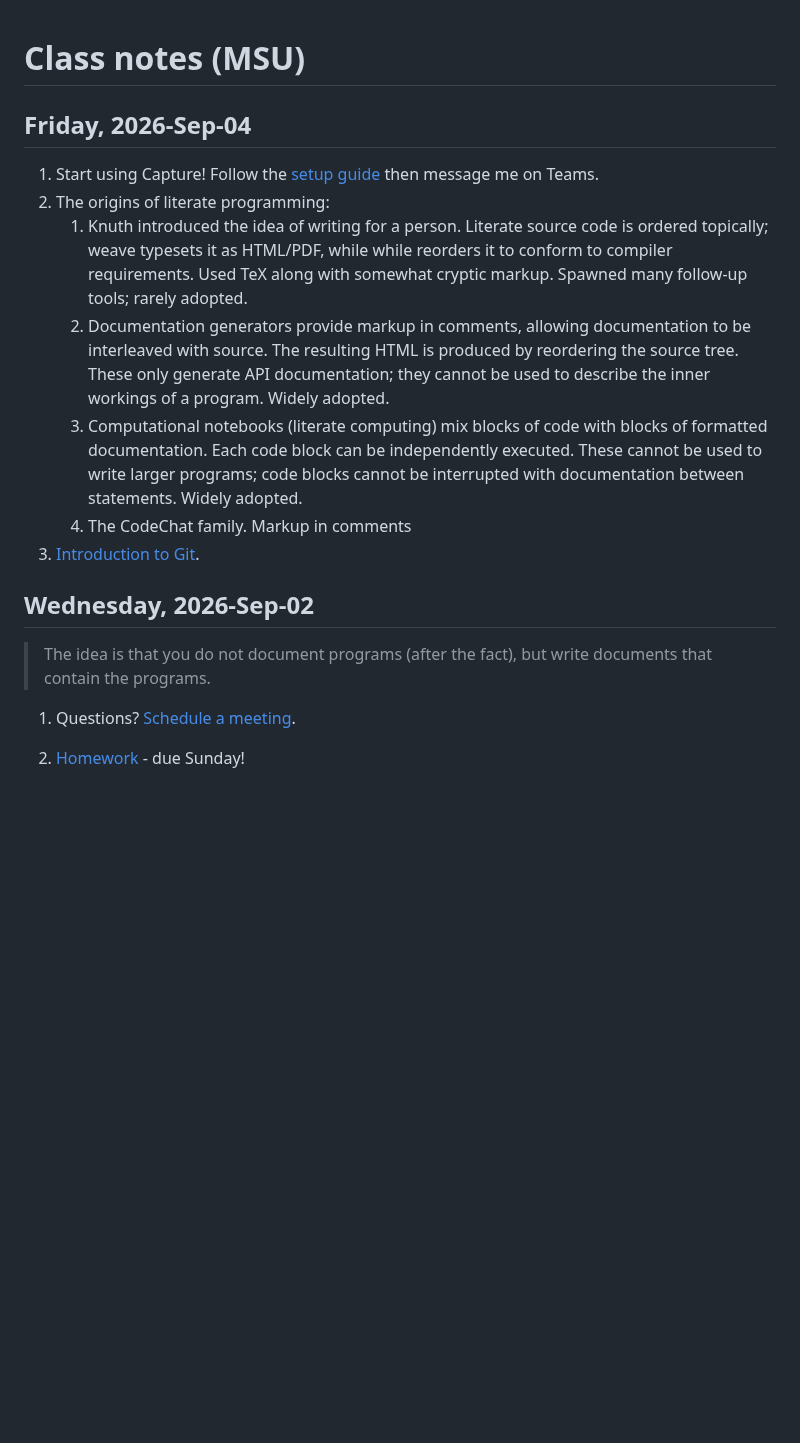
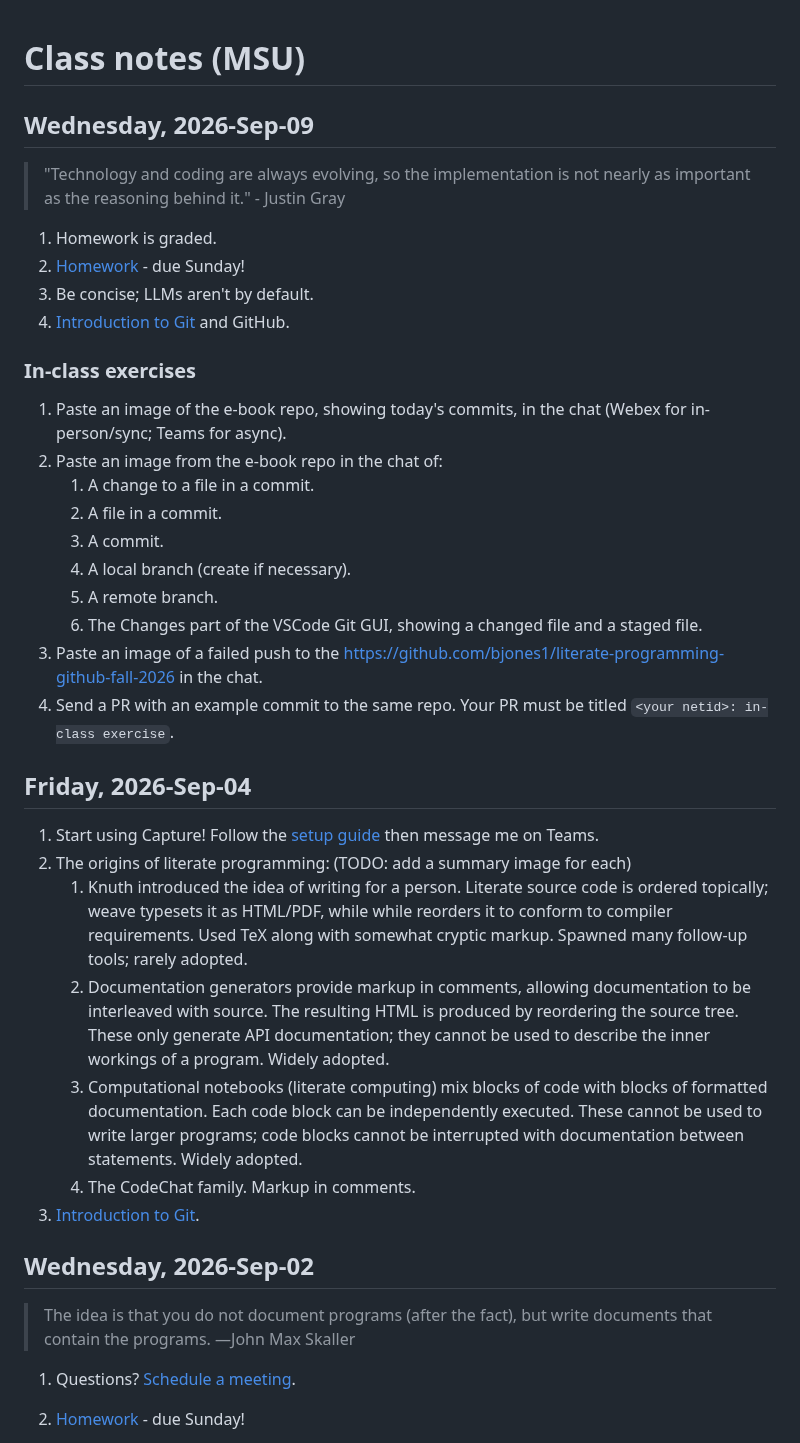
Before and after one commit to bjones1/literate-programming-book, a Markdown page: class_notes-MSU.md, the part around the change. Drawn GitHub-style; blank space fills up the shorter version.

```diff
--- a/class_notes-MSU.md
+++ b/class_notes-MSU.md
@@ -1,5 +1,35 @@
 Class notes (MSU)
 =================
+
+Wednesday, 2026-Sep-09
+----------------------
+
+> "Technology and coding are always evolving, so the implementation is not
+> nearly as important as the reasoning behind it." - Justin Gray
+
+1. Homework is graded.
+2. [Homework](https://canvas.msstate.edu/courses/186065/assignments) - due
+   Sunday!
+3. Be concise; LLMs aren't by default.
+4. [Introduction to Git](git_intro.md) and GitHub.
+
+### In-class exercises
+
+1. Paste an image of the e-book repo, showing today's commits, in the chat
+   (Webex for in-person/sync; Teams for async).
+2. Paste an image from the e-book repo in the chat of:
+   1. A change to a file in a commit.
+   2. A file in a commit.
+   3. A commit.
+   4. A local branch (create if necessary).
+   5. A remote branch.
+   6. The Changes part of the VSCode Git GUI, showing a changed file and a
+      staged file.
+3. Paste an image of a failed push to
+   the [https://github.com/bjones1/literate-programming-github-fall-2026](https://github.com/bjones1/literate-programming-github-fall-2026)
+   in the chat.
+4. Send a PR with an example commit to the same repo. Your PR must be titled
+   `<your netid>: in-class exercise`.
 
 Friday, 2026-Sep-04
 -------------------
@@ -7,7 +37,7 @@ Friday, 2026-Sep-04
 1. Start using Capture! Follow the
    [setup guide](course_materials/capture-token-setup-guide.html) then message
    me on Teams.
-2. The origins of literate programming:
+2. The origins of literate programming: (TODO: add a summary image for each)
    1. Knuth introduced the idea of writing for a person. Literate source code is
       ordered topically; weave typesets it as HTML/PDF, while while reorders it
       to conform to compiler requirements. Used TeX along with somewhat cryptic
@@ -22,15 +52,14 @@ Friday, 2026-Sep-04
       executed. These cannot be used to write larger programs; code blocks
       cannot be interrupted with documentation between statements. Widely
       adopted.
-   4. The CodeChat family. Markup in comments
+   4. The CodeChat family. Markup in comments.
 3. [Introduction to Git](git_intro.md).
-
 
 Wednesday, 2026-Sep-02
 ----------------------
 
 > The idea is that you do not document programs (after the fact), but write
-> documents that contain the programs.
+> documents that contain the programs. —John Max Skaller
 
 1. Questions? [Schedule a meeting](https://bjones.youcanbook.me).
 
```
Also changed, not shown: exercises/spec-design.md (+24 -0 lines), git_intro.md (+13 -5 lines), course_materials/git_graph.png (added).
